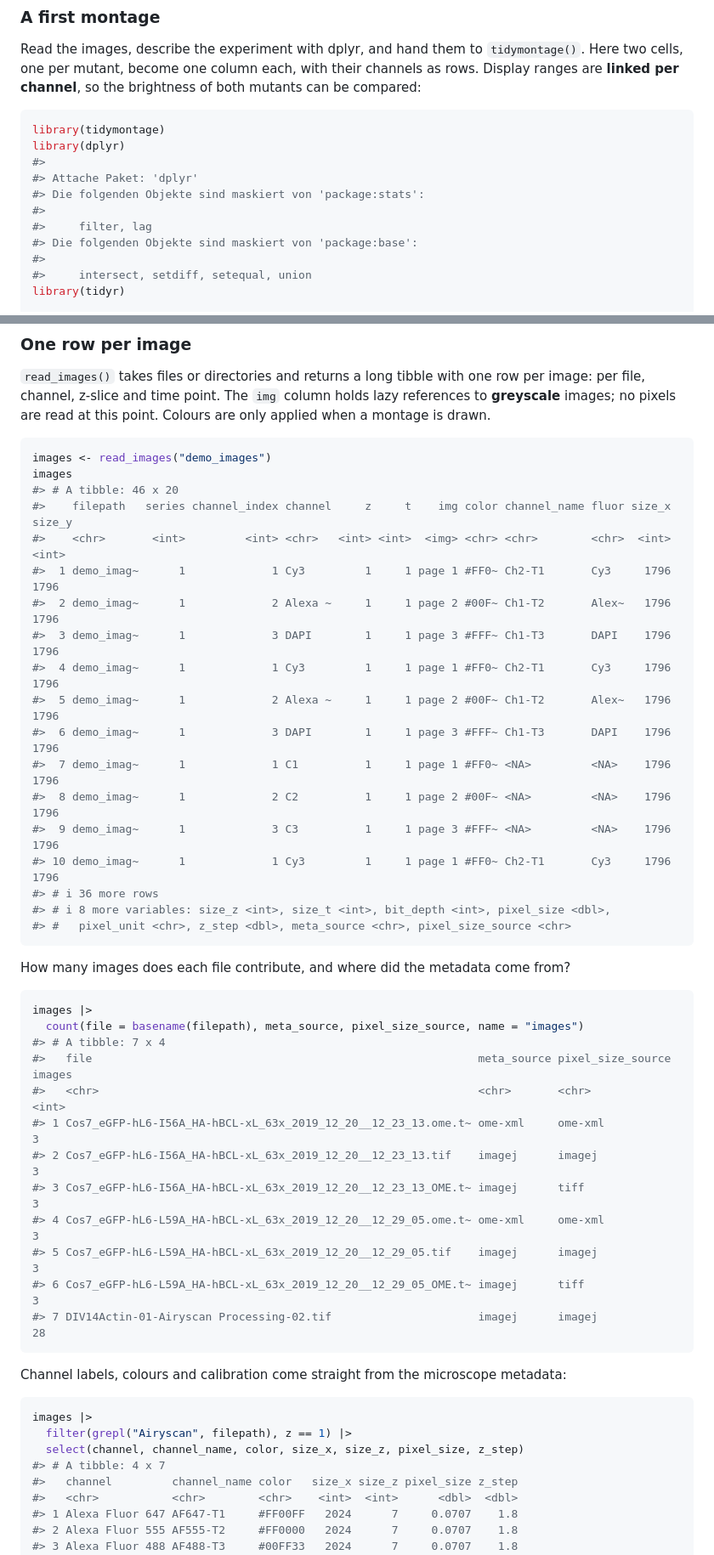
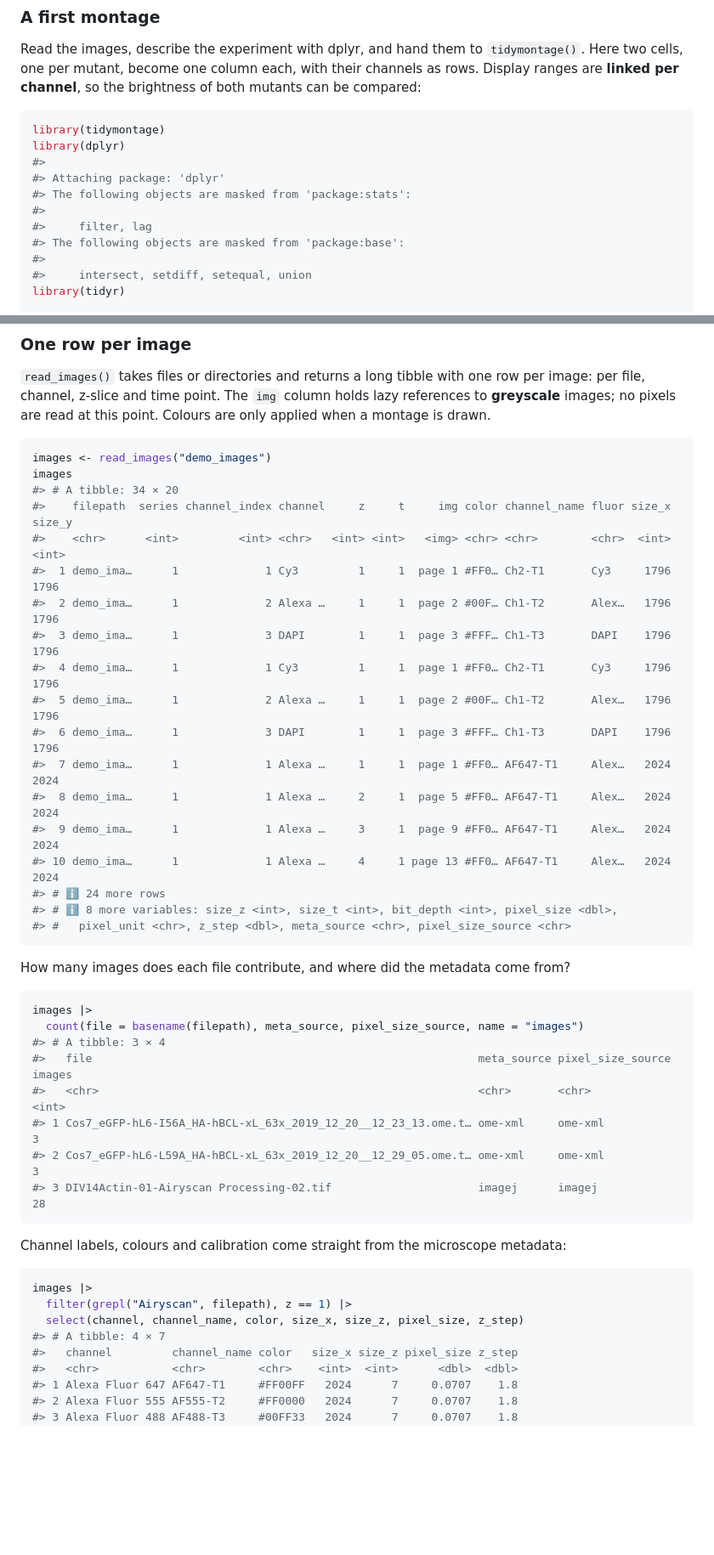
Before and after one commit to jbengler/tidymontage, a Markdown page: README.md, 2 parts joined by grey strips. Shown at 85% size. Rendered like a GitHub page; blank space fills up the shorter version.

````diff
--- a/README.md
+++ b/README.md
@@ -55,11 +55,11 @@ so the brightness of both mutants can be compared:
 library(tidymontage)
 library(dplyr)
 #>
-#> Attache Paket: 'dplyr'
-#> Die folgenden Objekte sind maskiert von 'package:stats':
+#> Attaching package: 'dplyr'
+#> The following objects are masked from 'package:stats':
 #>
 #>     filter, lag
-#> Die folgenden Objekte sind maskiert von 'package:base':
+#> The following objects are masked from 'package:base':
 #>
 #>     intersect, setdiff, setequal, union
 library(tidyr)
@@ -89,21 +89,21 @@ drawn.
 ``` r
 images <- read_images("demo_images")
 images
-#> # A tibble: 46 x 20
-#>    filepath   series channel_index channel     z     t    img color channel_name fluor size_x size_y
-#>    <chr>       <int>         <int> <chr>   <int> <int>  <img> <chr> <chr>        <chr>  <int>  <int>
-#>  1 demo_imag~      1             1 Cy3         1     1 page 1 #FF0~ Ch2-T1       Cy3     1796   1796
-#>  2 demo_imag~      1             2 Alexa ~     1     1 page 2 #00F~ Ch1-T2       Alex~   1796   1796
-#>  3 demo_imag~      1             3 DAPI        1     1 page 3 #FFF~ Ch1-T3       DAPI    1796   1796
-#>  4 demo_imag~      1             1 Cy3         1     1 page 1 #FF0~ Ch2-T1       Cy3     1796   1796
-#>  5 demo_imag~      1             2 Alexa ~     1     1 page 2 #00F~ Ch1-T2       Alex~   1796   1796
-#>  6 demo_imag~      1             3 DAPI        1     1 page 3 #FFF~ Ch1-T3       DAPI    1796   1796
-#>  7 demo_imag~      1             1 C1          1     1 page 1 #FF0~ <NA>         <NA>    1796   1796
-#>  8 demo_imag~      1             2 C2          1     1 page 2 #00F~ <NA>         <NA>    1796   1796
-#>  9 demo_imag~      1             3 C3          1     1 page 3 #FFF~ <NA>         <NA>    1796   1796
-#> 10 demo_imag~      1             1 Cy3         1     1 page 1 #FF0~ Ch2-T1       Cy3     1796   1796
-#> # i 36 more rows
-#> # i 8 more variables: size_z <int>, size_t <int>, bit_depth <int>, pixel_size <dbl>,
+#> # A tibble: 34 × 20
+#>    filepath  series channel_index channel     z     t     img color channel_name fluor size_x size_y
+#>    <chr>      <int>         <int> <chr>   <int> <int>   <img> <chr> <chr>        <chr>  <int>  <int>
+#>  1 demo_ima…      1             1 Cy3         1     1  page 1 #FF0… Ch2-T1       Cy3     1796   1796
+#>  2 demo_ima…      1             2 Alexa …     1     1  page 2 #00F… Ch1-T2       Alex…   1796   1796
+#>  3 demo_ima…      1             3 DAPI        1     1  page 3 #FFF… Ch1-T3       DAPI    1796   1796
+#>  4 demo_ima…      1             1 Cy3         1     1  page 1 #FF0… Ch2-T1       Cy3     1796   1796
+#>  5 demo_ima…      1             2 Alexa …     1     1  page 2 #00F… Ch1-T2       Alex…   1796   1796
+#>  6 demo_ima…      1             3 DAPI        1     1  page 3 #FFF… Ch1-T3       DAPI    1796   1796
+#>  7 demo_ima…      1             1 Alexa …     1     1  page 1 #FF0… AF647-T1     Alex…   2024   2024
+#>  8 demo_ima…      1             1 Alexa …     2     1  page 5 #FF0… AF647-T1     Alex…   2024   2024
+#>  9 demo_ima…      1             1 Alexa …     3     1  page 9 #FF0… AF647-T1     Alex…   2024   2024
+#> 10 demo_ima…      1             1 Alexa …     4     1 page 13 #FF0… AF647-T1     Alex…   2024   2024
+#> # ℹ 24 more rows
+#> # ℹ 8 more variables: size_z <int>, size_t <int>, bit_depth <int>, pixel_size <dbl>,
 #> #   pixel_unit <chr>, z_step <dbl>, meta_source <chr>, pixel_size_source <chr>
 ```
 
@@ -113,16 +113,12 @@ come from?
 ``` r
 images |>
   count(file = basename(filepath), meta_source, pixel_size_source, name = "images")
-#> # A tibble: 7 x 4
+#> # A tibble: 3 × 4
 #>   file                                                          meta_source pixel_size_source images
 #>   <chr>                                                         <chr>       <chr>              <int>
-#> 1 Cos7_eGFP-hL6-I56A_HA-hBCL-xL_63x_2019_12_20__12_23_13.ome.t~ ome-xml     ome-xml                3
-#> 2 Cos7_eGFP-hL6-I56A_HA-hBCL-xL_63x_2019_12_20__12_23_13.tif    imagej      imagej                 3
-#> 3 Cos7_eGFP-hL6-I56A_HA-hBCL-xL_63x_2019_12_20__12_23_13_OME.t~ imagej      tiff                   3
-#> 4 Cos7_eGFP-hL6-L59A_HA-hBCL-xL_63x_2019_12_20__12_29_05.ome.t~ ome-xml     ome-xml                3
-#> 5 Cos7_eGFP-hL6-L59A_HA-hBCL-xL_63x_2019_12_20__12_29_05.tif    imagej      imagej                 3
-#> 6 Cos7_eGFP-hL6-L59A_HA-hBCL-xL_63x_2019_12_20__12_29_05_OME.t~ imagej      tiff                   3
-#> 7 DIV14Actin-01-Airyscan Processing-02.tif                      imagej      imagej                28
+#> 1 Cos7_eGFP-hL6-I56A_HA-hBCL-xL_63x_2019_12_20__12_23_13.ome.t… ome-xml     ome-xml                3
+#> 2 Cos7_eGFP-hL6-L59A_HA-hBCL-xL_63x_2019_12_20__12_29_05.ome.t… ome-xml     ome-xml                3
+#> 3 DIV14Actin-01-Airyscan Processing-02.tif                      imagej      imagej                28
 ```
 
 Channel labels, colours and calibration come straight from the
@@ -132,7 +128,7 @@ microscope metadata:
 images |>
   filter(grepl("Airyscan", filepath), z == 1) |>
   select(channel, channel_name, color, size_x, size_z, pixel_size, z_step)
-#> # A tibble: 4 x 7
+#> # A tibble: 4 × 7
 #>   channel         channel_name color   size_x size_z pixel_size z_step
 #>   <chr>           <chr>        <chr>    <int>  <int>      <dbl>  <dbl>
 #> 1 Alexa Fluor 647 AF647-T1     #FF00FF   2024      7     0.0707    1.8
````
Also changed, not shown: other parts of README.md (+70 -28 lines), NEWS.md (+6 -0 lines), man/figures/README-unnamed-chunk-10.png (added), man/figures/README-unnamed-chunk-9.png (added), man/figures/README-zoom-strips.png (added), 5 other files.
